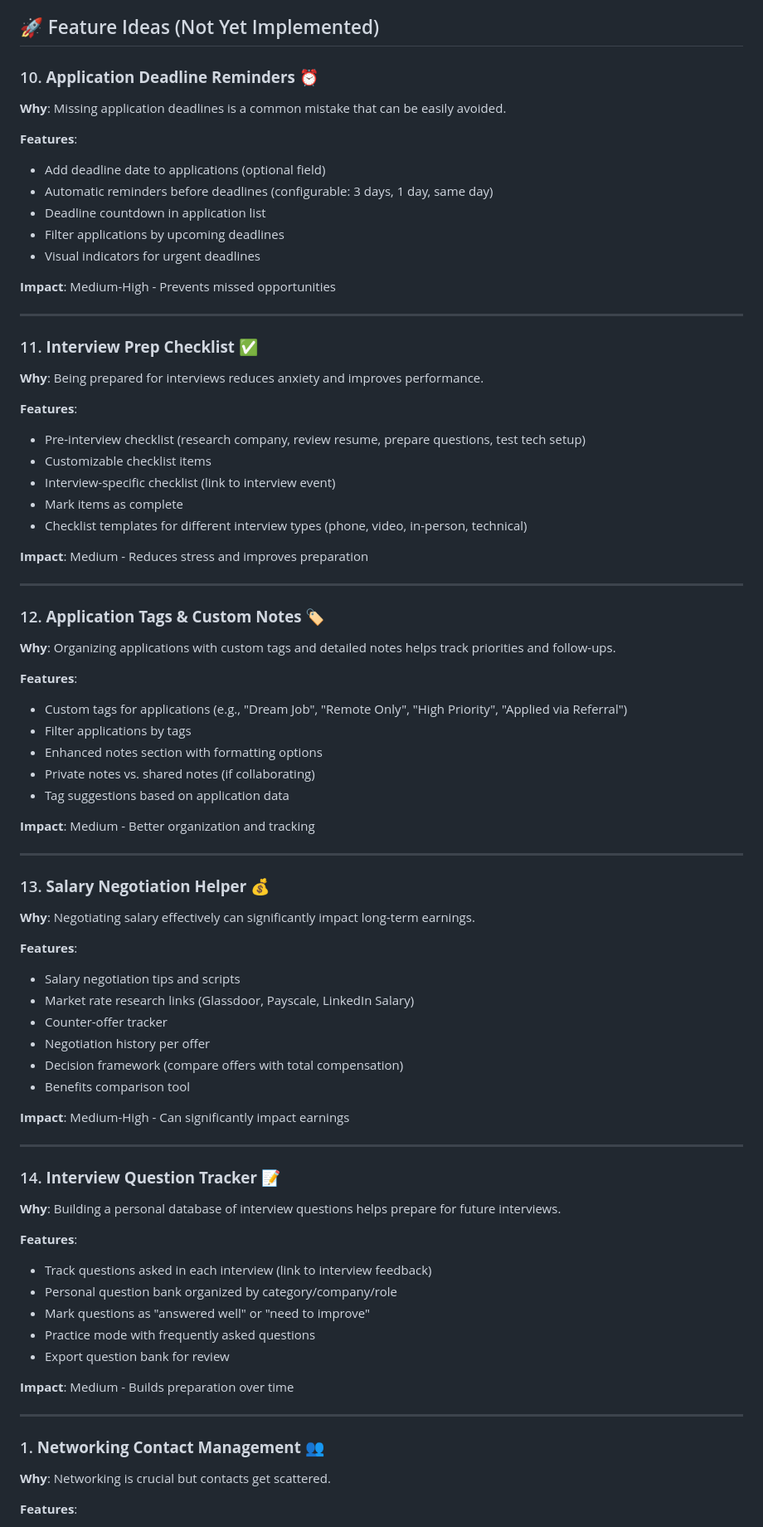
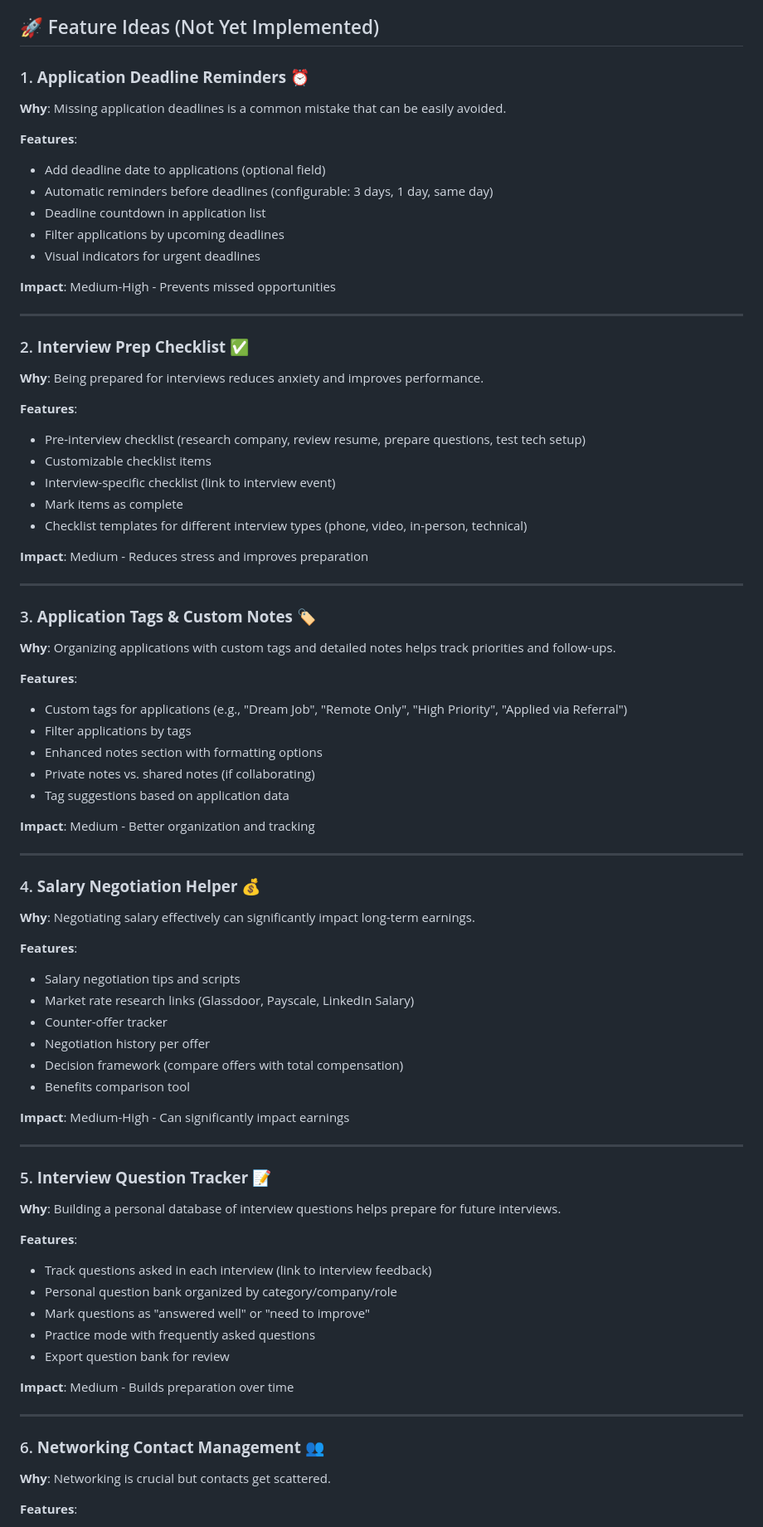
Before and after one commit to KarMarsten/UseYourTools, a Markdown page: FEATURE_IDEAS.md, the part around one of its changes. Shown at 83% size. GitHub-like rendering.

```diff
--- a/FEATURE_IDEAS.md
+++ b/FEATURE_IDEAS.md
@@ -4,7 +4,7 @@
 
 ## 🚀 Feature Ideas (Not Yet Implemented)
 
-### 10. **Application Deadline Reminders** ⏰
+### 1. **Application Deadline Reminders** ⏰
 **Why**: Missing application deadlines is a common mistake that can be easily avoided.
 
 **Features**:
@@ -18,7 +18,7 @@
 
 ---
 
-### 11. **Interview Prep Checklist** ✅
+### 2. **Interview Prep Checklist** ✅
 **Why**: Being prepared for interviews reduces anxiety and improves performance.
 
 **Features**:
@@ -32,7 +32,7 @@
 
 ---
 
-### 12. **Application Tags & Custom Notes** 🏷️
+### 3. **Application Tags & Custom Notes** 🏷️
 **Why**: Organizing applications with custom tags and detailed notes helps track priorities and follow-ups.
 
 **Features**:
@@ -46,7 +46,7 @@
 
 ---
 
-### 13. **Salary Negotiation Helper** 💰
+### 4. **Salary Negotiation Helper** 💰
 **Why**: Negotiating salary effectively can significantly impact long-term earnings.
 
 **Features**:
@@ -61,7 +61,7 @@
 
 ---
 
-### 14. **Interview Question Tracker** 📝
+### 5. **Interview Question Tracker** 📝
 **Why**: Building a personal database of interview questions helps prepare for future interviews.
 
 **Features**:
@@ -75,7 +75,7 @@
 
 ---
 
-### 1. **Networking Contact Management** 👥
+### 6. **Networking Contact Management** 👥
 **Why**: Networking is crucial but contacts get scattered.
 
 **Features**:
```
Also changed, not shown: other parts of FEATURE_IDEAS.md (+8 -8 lines).
